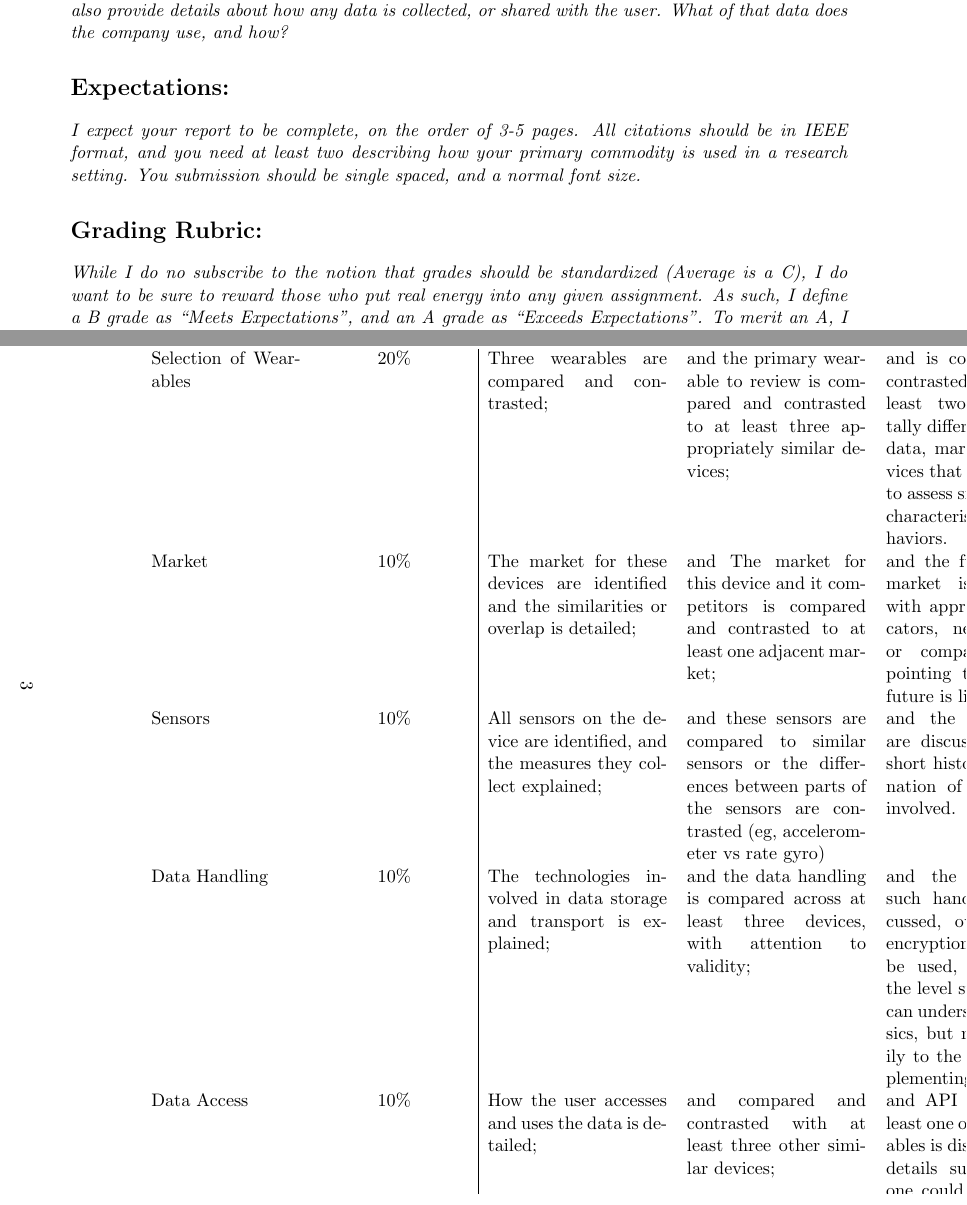
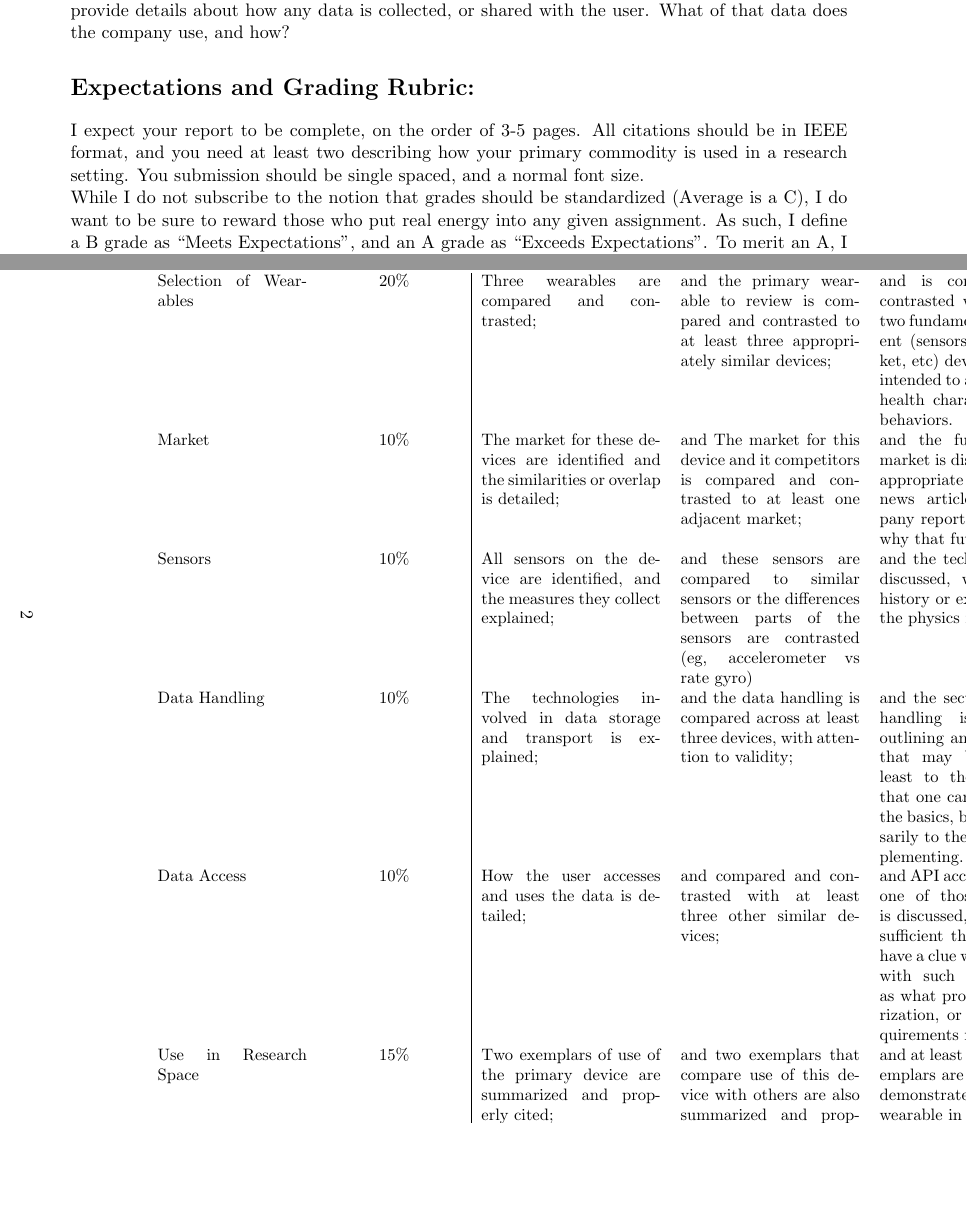
Before and after one commit to kylewinfree/inf632-spring2026, a LaTeX problem sheet (src/homework-1/homework-1.tex): two parts of pages 1 and 3 of 3 before the commit and two parts of pages 1 and 2 of 2 after it, joined at a grey line, cut so that both start at the same text, the shorter picture padded with empty space. Compiled offline with pdfLaTeX.

Commit message:
trying to make this homework rubric easier to read

```diff
--- a/src/homework-1/homework-1.tex
+++ b/src/homework-1/homework-1.tex
@@ -34,17 +34,17 @@
 There are numerous commodity, commercially available wearable devices on the market. Many of these are focused around assessing physical activity, and have an end user focus. Some of these ``smarter'' devices also function as an interface, or a peripheral, to technologies such as a smart phone. Some, though certainly not all, also have means of recording data to the cloud, such as a dashboard, that allows the user to see a history of collected data. Some systems even layer in a social component, through FaceBook or a device/company specific social network.
 
 \section*{Assignment:}
-Your assignment will be to research a wearable device and put together a report comparing and contrasting your selected device to other similar devices on the market. You \em{can} include specialty medical equipment, such as a CGM (continuous glucose monitor) or similar. You should explain the history of the device, the company, what market they are targeting, and describe the dimensions of functionality of the device. Identify at least three other similar devices to compare against. A table showing some of the similarities and differences would be helpful and informative. You should also provide details about how any data is collected, or shared with the user. What of that data does the company use, and how?
+Your assignment will be to research a wearable device and put together a report comparing and contrasting your selected device to other similar devices on the market. You {\em can} include specialty medical equipment, such as a CGM (continuous glucose monitor) or similar. You should explain the history of the device, the company, what market they are targeting, and describe the dimensions of functionality of the device. Identify at least three other similar devices to compare against. A table showing some of the similarities and differences would be helpful and informative. You should also provide details about how any data is collected, or shared with the user. What of that data does the company use, and how?
 
-\section*{Expectations:}
+\section*{Expectations and Grading Rubric:}
 I expect your report to be complete, on the order of 3-5 pages. All citations should be in IEEE format, and you need at least two describing how your primary commodity is used in a research setting. You submission should be single spaced, and a normal font size.
 
-\section*{Grading Rubric:}
-While I do no subscribe to the notion that grades should be standardized (Average is a C), I do want to be sure to reward those who put real energy into any given assignment.  As such, I define a B grade as ``Meets Expectations'', and an A grade as ``Exceeds Expectations''.  To merit an A, I need to see you going beyond that of the baseline ``Meets Expectations''.  And while I'd like not to have to state it, efforts that do not ``Meet Expectations'' are likely to warrant a C grade or worse.  Your submission will be graded as follows:
+While I do not subscribe to the notion that grades should be standardized (Average is a C), I do want to be sure to reward those who put real energy into any given assignment.  As such, I define a B grade as ``Meets Expectations'', and an A grade as ``Exceeds Expectations''.  To merit an A, I need to see you going beyond that of the baseline ``Meets Expectations''.  And while I'd like not to have to state it, efforts that do not ``Meet Expectations'' are likely to warrant a C grade or worse.  Your submission will be graded as follows:
 
 \begin{landscape}
 \begin{table}
     \centering
+    \small
     \begin{tabular}{p{1.25in} c | p{1.5in} p{1.5in} p{1.5in}}
         \multirow{2}{*}{Expectation}  	& Fraction of   	& UG: Meets		& UG:Exceeds, G:Meets   & G:Exceeds 	  \\
                            			    & Assignment Points & Expectations  & Expectations  		& Expectations \\
```
Also changed, not shown: homework-1.pdf, lecture-1-introduction.pdf, syllabus.pdf, 2 other files.
